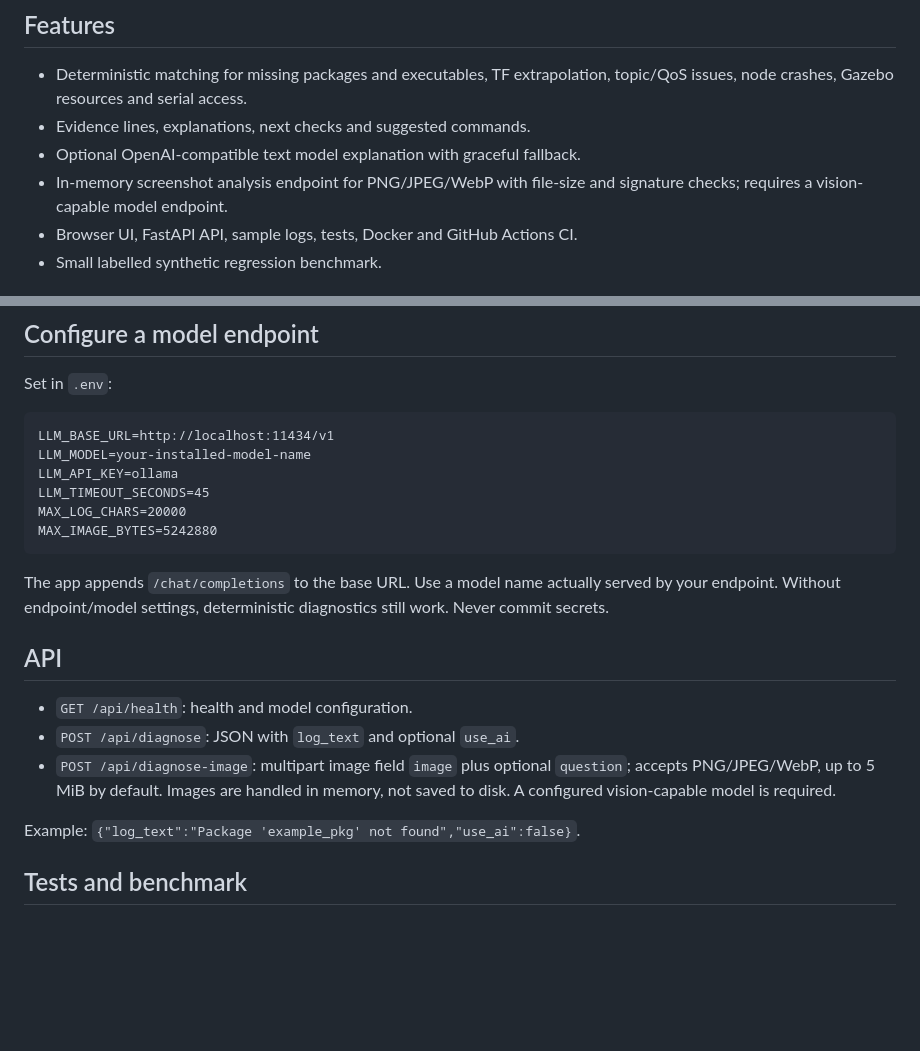
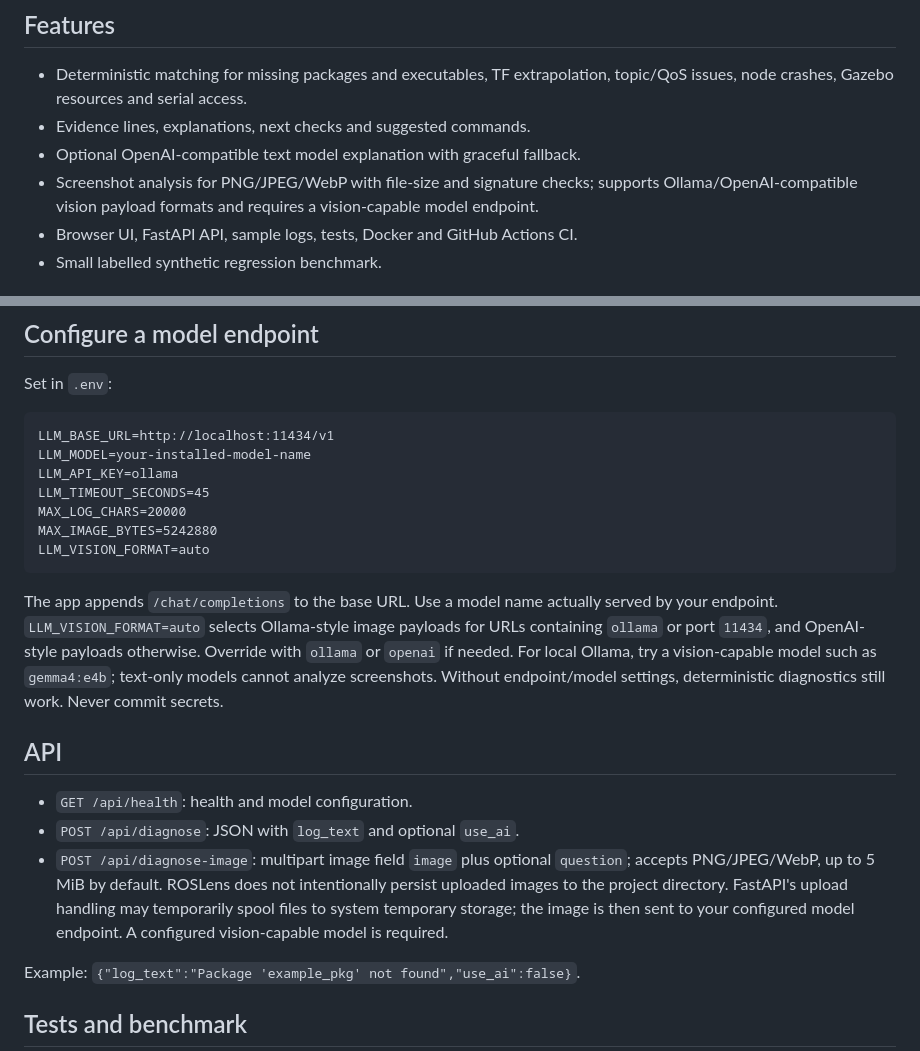
Before and after one commit to lalitkumar790/ROSLens-AI, a Markdown page: README.md, 2 parts joined by grey strips. GitHub-like rendering; blank space fills up the shorter version.

Commit message:
docs: clarify vision endpoint formats and upload storage behavior

````diff
--- a/README.md
+++ b/README.md
@@ -11,7 +11,7 @@ ROSLens AI analyzes ROS 2 logs, surfaces evidence-backed diagnostic hypotheses,
 - Deterministic matching for missing packages and executables, TF extrapolation, topic/QoS issues, node crashes, Gazebo resources and serial access.
 - Evidence lines, explanations, next checks and suggested commands.
 - Optional OpenAI-compatible text model explanation with graceful fallback.
-- In-memory screenshot analysis endpoint for PNG/JPEG/WebP with file-size and signature checks; requires a vision-capable model endpoint.
+- Screenshot analysis for PNG/JPEG/WebP with file-size and signature checks; supports Ollama/OpenAI-compatible vision payload formats and requires a vision-capable model endpoint.
 - Browser UI, FastAPI API, sample logs, tests, Docker and GitHub Actions CI.
 - Small labelled synthetic regression benchmark.
 
@@ -42,15 +42,16 @@ LLM_API_KEY=ollama
 LLM_TIMEOUT_SECONDS=45
 MAX_LOG_CHARS=20000
 MAX_IMAGE_BYTES=5242880
+LLM_VISION_FORMAT=auto
 ```
 
-The app appends `/chat/completions` to the base URL. Use a model name actually served by your endpoint. Without endpoint/model settings, deterministic diagnostics still work. Never commit secrets.
+The app appends `/chat/completions` to the base URL. Use a model name actually served by your endpoint. `LLM_VISION_FORMAT=auto` selects Ollama-style image payloads for URLs containing `ollama` or port `11434`, and OpenAI-style payloads otherwise. Override with `ollama` or `openai` if needed. For local Ollama, try a vision-capable model such as `gemma4:e4b`; text-only models cannot analyze screenshots. Without endpoint/model settings, deterministic diagnostics still work. Never commit secrets.
 
 ## API
 
 - `GET /api/health`: health and model configuration.
 - `POST /api/diagnose`: JSON with `log_text` and optional `use_ai`.
-- `POST /api/diagnose-image`: multipart image field `image` plus optional `question`; accepts PNG/JPEG/WebP, up to 5 MiB by default. Images are handled in memory, not saved to disk. A configured vision-capable model is required.
+- `POST /api/diagnose-image`: multipart image field `image` plus optional `question`; accepts PNG/JPEG/WebP, up to 5 MiB by default. ROSLens does not intentionally persist uploaded images to the project directory. FastAPI's upload handling may temporarily spool files to system temporary storage; the image is then sent to your configured model endpoint. A configured vision-capable model is required.
 
 Example: `{"log_text":"Package 'example_pkg' not found","use_ai":false}`.
 
````
